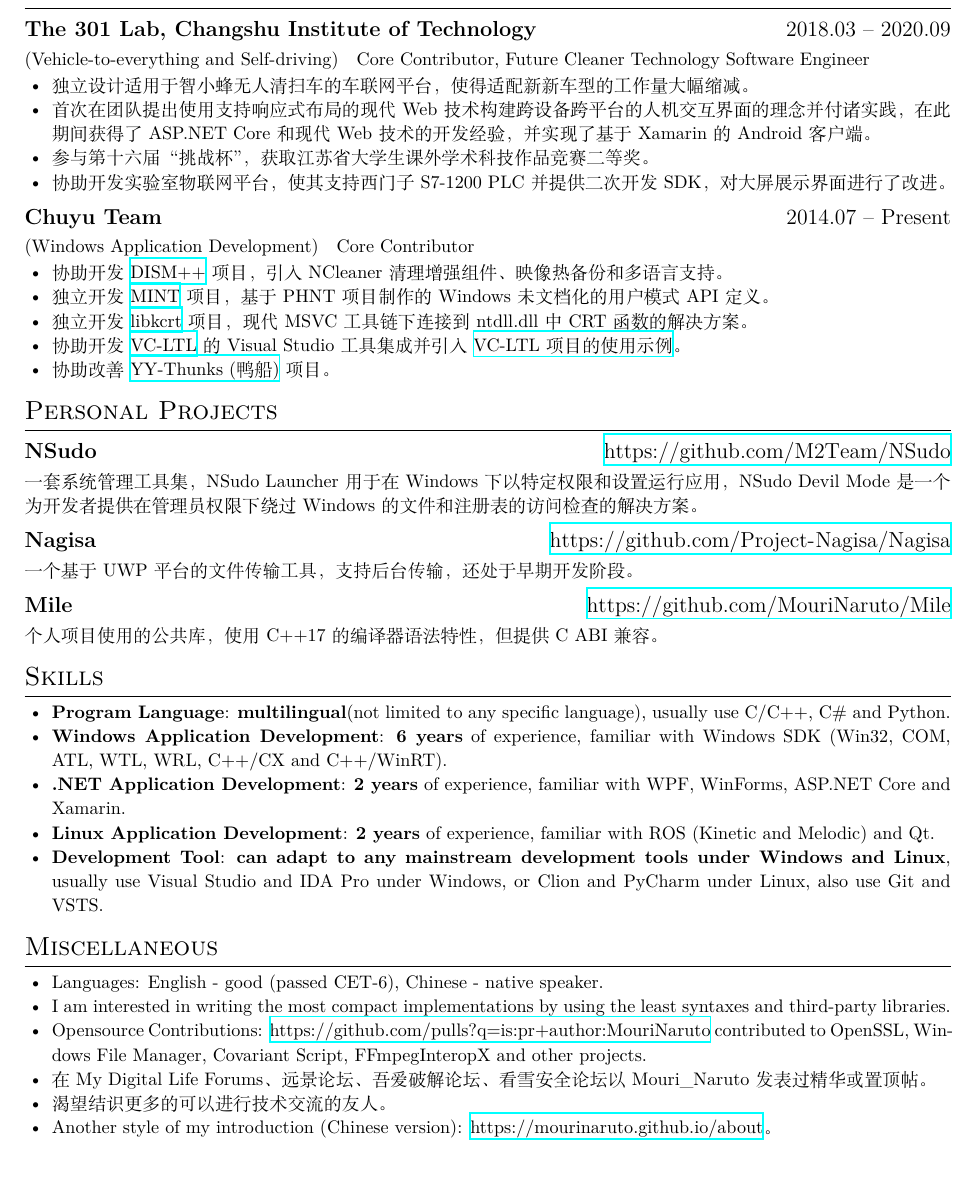
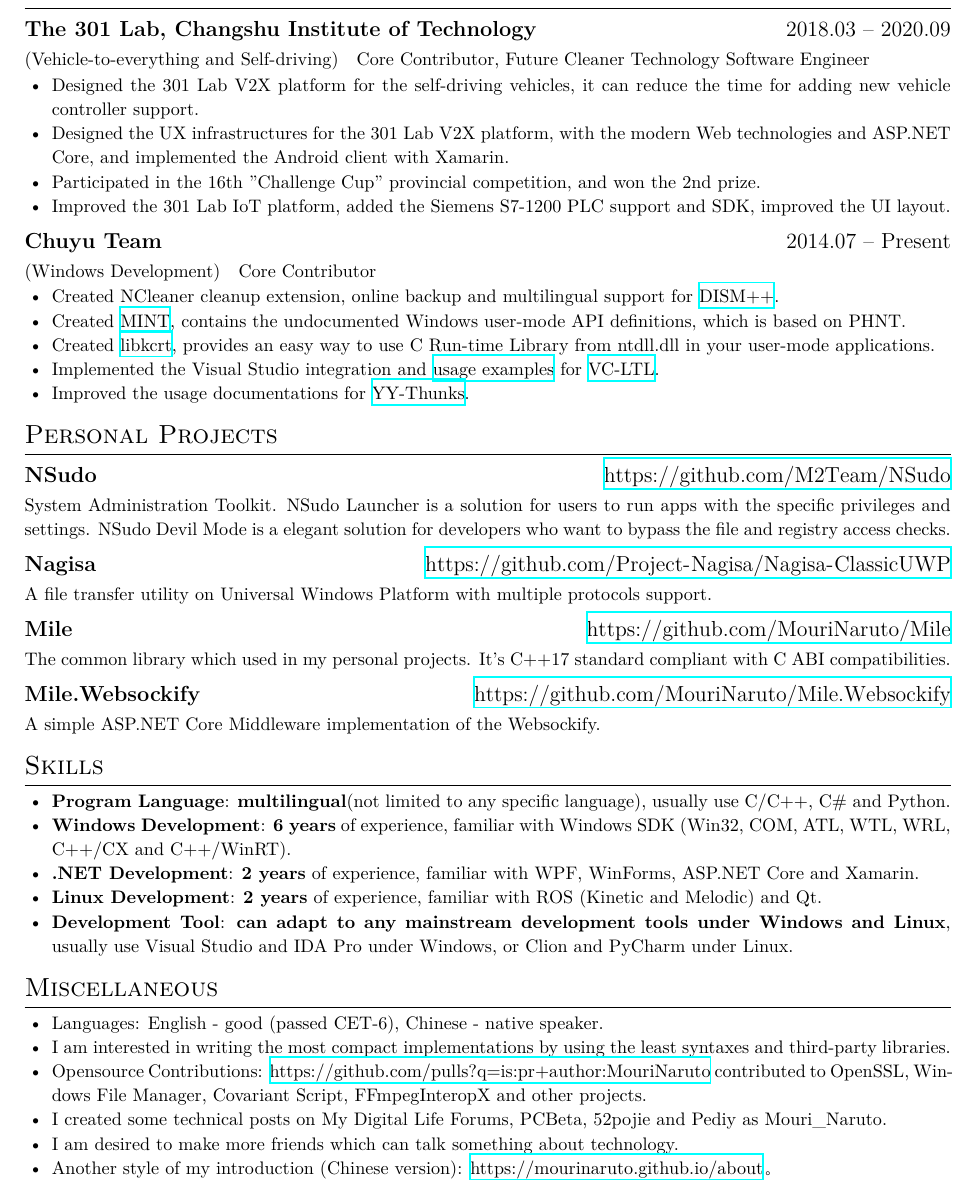
Before and after one commit to MouriNaruto/MouriNaruto, a LaTeX CV (formal-resume/resume_english.tex): part of the page, cut so that both start at the same text. The pictures show the PDF file formal-resume/resume_english.pdf that the author committed with the source.

Commit message:
Update resume.

```diff
--- a/formal-resume/resume_english.tex
+++ b/formal-resume/resume_english.tex
@@ -33,32 +33,35 @@
 \datedsubsection{\textbf{The 301 Lab, Changshu Institute of Technology}}{2018.03 -- 2020.09}
 \role {Vehicle-to-everything and Self-driving}{Core Contributor, Future Cleaner Technology Software Engineer}
 \begin{itemize}
-  \item 独立设计适用于智小蜂无人清扫车的车联网平台，使得适配新新车型的工作量大幅缩减。
-  \item 首次在团队提出使用支持响应式布局的现代 Web 技术构建跨设备跨平台的人机交互界面的理念并付诸实践，在此期间获得了 ASP.NET Core 和现代 Web 技术的开发经验，并实现了基于 Xamarin 的 Android 客户端。
-  \item 参与第十六届“挑战杯”，获取江苏省大学生课外学术科技作品竞赛二等奖。
-  \item 协助开发实验室物联网平台，使其支持西门子 S7-1200 PLC 并提供二次开发 SDK，对大屏展示界面进行了改进。
+  \item Designed the 301 Lab V2X platform for the self-driving vehicles, it can reduce the time for adding new vehicle controller support.
+  \item Designed the UX infrastructures for the 301 Lab V2X platform, with the modern Web technologies and ASP.NET Core, and implemented the Android client with Xamarin.
+  \item Participated in the 16th "Challenge Cup" provincial competition, and won the 2nd prize.
+  \item Improved the 301 Lab IoT platform, added the Siemens S7-1200 PLC support and SDK, improved the UI layout.
 \end{itemize}
 
 \datedsubsection{\textbf{Chuyu Team}}{2014.07 -- Present}
-\role {Windows Application Development}{Core Contributor}
+\role {Windows Development}{Core Contributor}
 \begin{itemize}
-  \item 协助开发 \href{http://www.chuyu.me/zh-Hans/index.html}{DISM++} 项目，引入 NCleaner 清理增强组件、映像热备份和多语言支持。
-  \item 独立开发 \href{https://github.com/Chuyu-Team/MINT}{MINT} 项目，基于 PHNT 项目制作的 Windows 未文档化的用户模式 API 定义。
-  \item 独立开发 \href{https://github.com/Chuyu-Team/libkcrt}{libkcrt} 项目，现代 MSVC 工具链下连接到 ntdll.dll 中 CRT 函数的解决方案。
-  \item 协助开发 \href{https://github.com/Chuyu-Team/VC-LTL}{VC-LTL} 的 Visual Studio 工具集成并引入 \href{https://github.com/Chuyu-Team/vc-ltl-samples}{VC-LTL 项目的使用示例}。
-  \item 协助改善 \href{https://github.com/Chuyu-Team/YY-Thunks}{YY-Thunks (鸭船)} 项目。
+  \item Created NCleaner cleanup extension, online backup and multilingual support for \href{http://www.chuyu.me/zh-Hans/index.html}{DISM++}.
+  \item Created \href{https://github.com/Chuyu-Team/MINT}{MINT}, contains the undocumented Windows user-mode API definitions, which is based on PHNT.
+  \item Created \href{https://github.com/Chuyu-Team/libkcrt}{libkcrt}, provides an easy way to use C Run-time Library from ntdll.dll in your user-mode applications.
+  \item Implemented the Visual Studio integration and \href{https://github.com/Chuyu-Team/vc-ltl-samples}{usage examples} for \href{https://github.com/Chuyu-Team/VC-LTL}{VC-LTL}.
+  \item Improved the usage documentations for \href{https://github.com/Chuyu-Team/YY-Thunks}{YY-Thunks}.
 \end{itemize}
 
 \section{Personal Projects}
 
 \datedsubsection{\textbf{NSudo}}{\url{https://github.com/M2Team/NSudo}}
-一套系统管理工具集，NSudo Launcher 用于在 Windows 下以特定权限和设置运行应用，NSudo Devil Mode 是一个为开发者提供在管理员权限下绕过 Windows 的文件和注册表的访问检查的解决方案。
+System Administration Toolkit. NSudo Launcher is a solution for users to run apps with the specific privileges and settings. NSudo Devil Mode is a elegant solution for developers who want to bypass the file and registry access checks.
 
-\datedsubsection{\textbf{Nagisa}}{\url{https://github.com/Project-Nagisa/Nagisa}}
-一个基于 UWP 平台的文件传输工具，支持后台传输，还处于早期开发阶段。
+\datedsubsection{\textbf{Nagisa}}{\url{https://github.com/Project-Nagisa/Nagisa-ClassicUWP}}
+A file transfer utility on Universal Windows Platform with multiple protocols support.
 
 \datedsubsection{\textbf{Mile}}{\url{https://github.com/MouriNaruto/Mile}}
-个人项目使用的公共库，使用 C++17 的编译器语法特性，但提供 C ABI 兼容。
+The common library which used in my personal projects. It's C++17 standard compliant with C ABI compatibilities.
+
+\datedsubsection{\textbf{Mile.Websockify}}{\url{https://github.com/MouriNaruto/Mile.Websockify}}
+A simple ASP.NET Core Middleware implementation of the Websockify.
 
 \section{Skills}
 \begin{itemize}
@@ -66,17 +69,17 @@
   \item \textbf{Program Language}:
     \textbf{multilingual}(not limited to any specific language), usually use C/C++, C\# and Python.
 
-  \item \textbf{Windows Application Development}:
+  \item \textbf{Windows Development}:
     \textbf{6 years} of experience, familiar with Windows SDK (Win32, COM, ATL, WTL, WRL, C++/CX and C++/WinRT).
 
-  \item \textbf{.NET Application Development}:
+  \item \textbf{.NET Development}:
     \textbf{2 years} of experience, familiar with WPF, WinForms, ASP.NET Core and Xamarin.
 
-  \item \textbf{Linux Application Development}:
+  \item \textbf{Linux Development}:
     \textbf{2 years} of experience, familiar with ROS (Kinetic and Melodic) and Qt.
 
   \item \textbf{Development Tool}:
-    \textbf{can adapt to any mainstream development tools under Windows and Linux}, usually use Visual Studio and IDA Pro under Windows, or Clion and PyCharm under Linux, also use Git and VSTS.
+    \textbf{can adapt to any mainstream development tools under Windows and Linux}, usually use Visual Studio and IDA Pro under Windows, or Clion and PyCharm under Linux.
 
 \end{itemize}
 
@@ -89,9 +92,9 @@
 
   \item Opensource Contributions: \href{https://github.com/pulls?q=is:pr+author:MouriNaruto}{https://github.com/pulls?q=is:pr+author:MouriNaruto} contributed to OpenSSL, Windows File Manager, Covariant Script, FFmpegInteropX and other projects.
 
-  \item 在 My Digital Life Forums、远景论坛、吾爱破解论坛、看雪安全论坛以 Mouri\_Naruto 发表过精华或置顶帖。
+  \item I created some technical posts on My Digital Life Forums, PCBeta, 52pojie and Pediy as Mouri\_Naruto.
 
-  \item 渴望结识更多的可以进行技术交流的友人。
+  \item I am desired to make more friends which can talk something about technology.
 
   \item Another style of my introduction (Chinese version): \href{https://mourinaruto.github.io/about}{https://mourinaruto.github.io/about}。
 
```
Also changed, not shown: formal-resume/resume_chinese.tex (+7 -4 lines), formal-resume/resume_chinese.pdf, formal-resume/resume_english.pdf.
